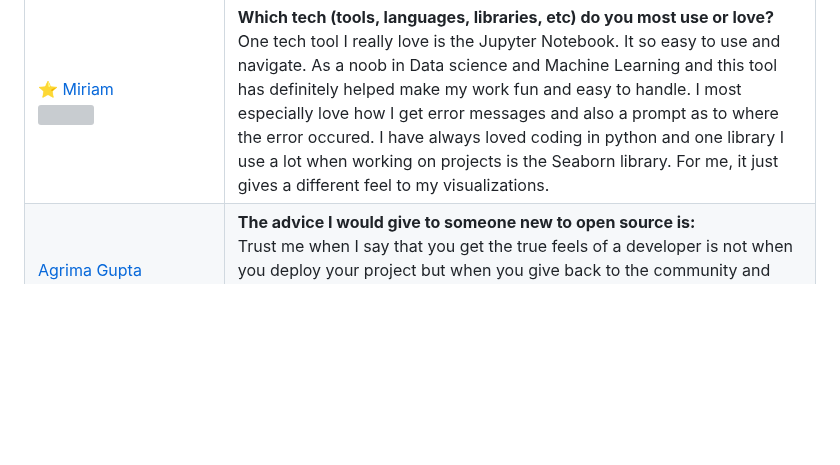
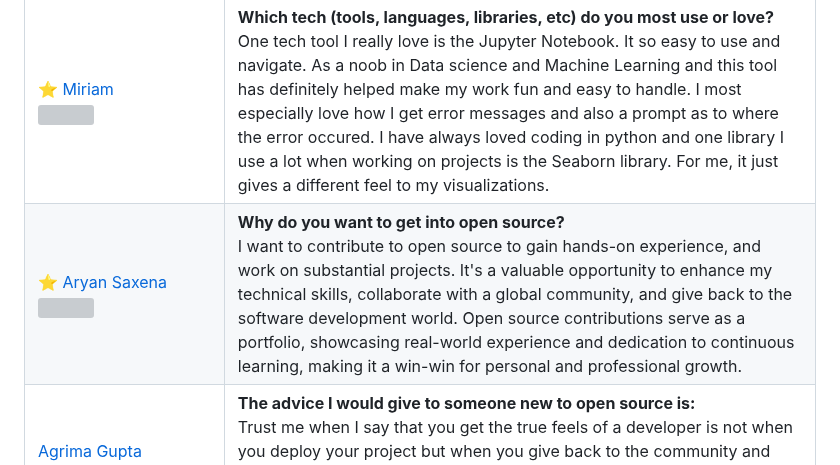
Before and after one commit to Lissy93/git-in, a Markdown page: .github/README.md, the part around one of its changes. GitHub-like rendering; blank space fills up the shorter version; grey boxes are pictures that could not be loaded.

Commit message:
Updates readme (auto-generated, on 15-Oct-2023)

```diff
--- a/.github/README.md
+++ b/.github/README.md
@@ -224,6 +224,7 @@ Join them by editing the [`git-in-here.yml`](/git-in-here.yml) file, and followi
 User | Contribution
 ---|---
 <a href='https://github.com/Odeyiany2'>⭐ Miriam <br /><img src='https://avatars.githubusercontent.com/u/108756842?v=4' width='80' /></a> | **Which tech (tools, languages, libraries, etc) do you most use or love?**<br />One tech tool I really love is the Jupyter Notebook. It so easy to use and navigate.  As a noob in Data science and Machine Learning and this tool has definitely helped make my work fun and easy to handle. I most especially love how I get error messages and also  a prompt as to where the error occured. I have always loved coding in python and one library I use a lot when working on projects is the Seaborn library. For me, it just gives a different feel to my visualizations.
+<a href='https://github.com/AryanSaxenaa'>⭐ Aryan Saxena<br /><img src='https://avatars.githubusercontent.com/u/100140924?v=4' width='80' /></a> | **Why do you want to get into open source?**<br />I want to contribute to open source to gain hands-on experience, and work on substantial projects. It's a valuable opportunity to enhance my technical skills, collaborate with a global community, and give back to the  software development world. Open source contributions serve as a portfolio, showcasing real-world experience and dedication to continuous learning, making it a win-win for personal and professional growth.
 <a href='https://github.com/sassy-bugs'>Agrima Gupta<br /><img src='https://avatars.githubusercontent.com/u/97380939?v=4' width='80' /></a> | **The advice I would give to someone new to open source is:**<br />Trust me when I say that you get the true feels of a developer is not when you deploy your project but when you give back to the community and solve the issues of open source techstacks you actually used in your project. In the beginning all of it can seem a bit overwhelming but truly just trust the process, your are definitely onto something great.
 <a href='https://github.com/scd-02'>⭐ Sourav Chandra Dey<br /><img src='https://avatars.githubusercontent.com/u/100287945?v=4' width='80' /></a> | **What's the most rewarding thing you've experienced in your open-source journey?**<br />The most rewarding thing I have experienced is that open source helps me enhance my skills,   and I can seek help from this diverse and large community anytime I am stuck.
 <a href='https://github.com/lavanderhoney'>⭐ Milap Patel<br /><img src='https://avatars.githubusercontent.com/u/125042444?v=4' width='80' /></a> | **Why do you want to get into open source?**<br />I want to get started to open source contribution so that I can learn contributing to projects and get some hands-on experience in development. I also get to learn version control skills like Git, and hope to shine my coding skills and learn new language by contributing to projects. Open source contributions  will also decorate my CV, and increase my chances of getting a remote job or better off-campus placements, and I'm also aiming for next year's GSoc, so this is a great way for me to practice.
```
Also changed, not shown: other parts of .github/README.md (+11 -11 lines).
